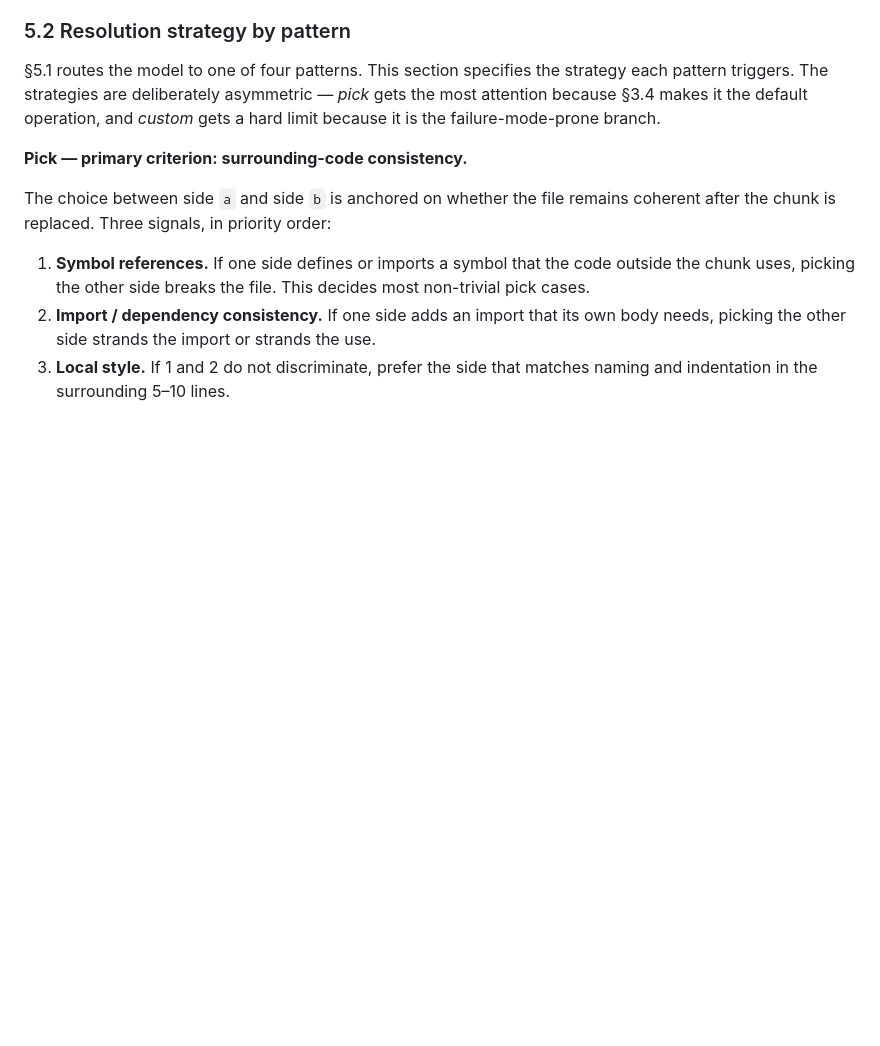
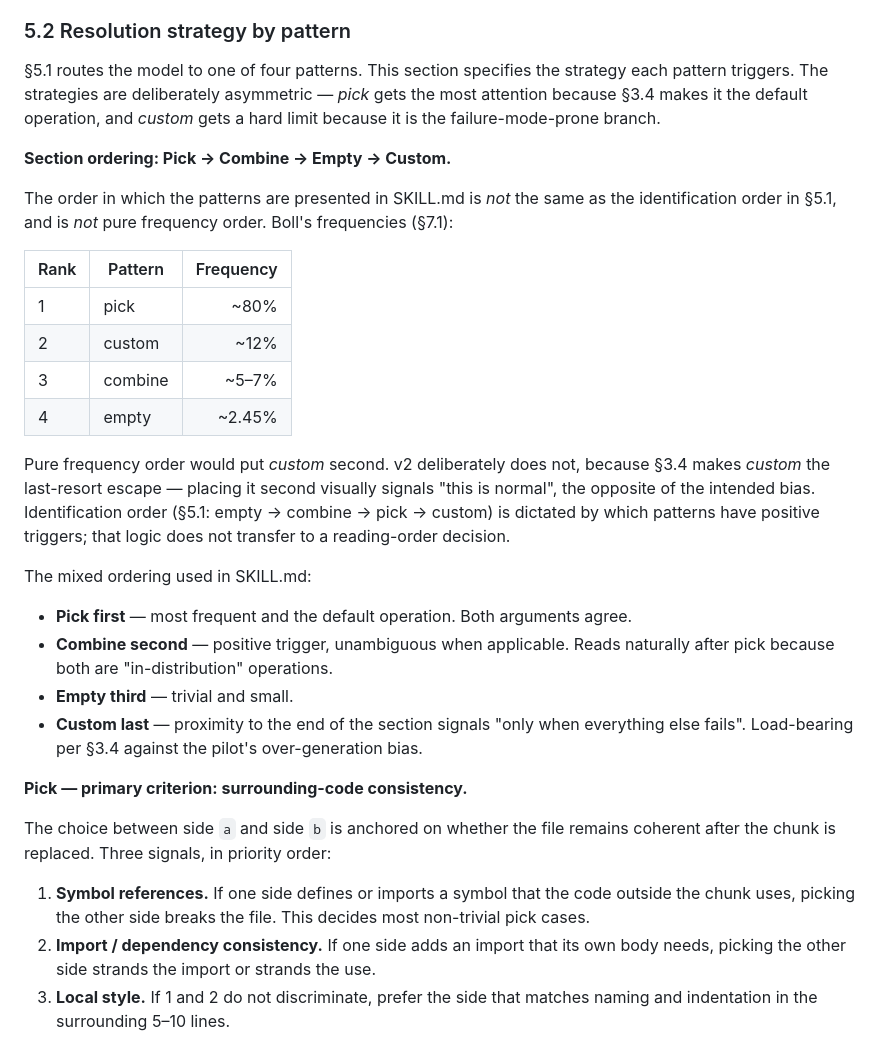
Before and after one commit to bdravec/merge-conflict-skill, a Markdown page: docs/skill_v2_design.md, the part around the change. GitHub-like rendering; blank space fills up the shorter version.

Commit message:
docs: record SKILL.md section-ordering decision in §5.2; refs #6
Pick → Combine → Empty → Custom is not the §5.1 identification order
and not pure frequency order. Document why: pure frequency would put
custom second (~12%), but that visually signals "this is normal" —
contradicting §3.4's deliberate downweight against the pilot's over-
generation bias. The mixed ordering serves both frequency (pick first)
and pedagogy (custom last).

Surfaces the Boll frequency table inline so the rationale is self-
contained without forcing a §7 lookup.

Co-Authored-By: Claude Opus 4.7 <noreply@anthropic.com>

```diff
--- a/docs/skill_v2_design.md
+++ b/docs/skill_v2_design.md
@@ -174,6 +174,25 @@ The skill does not surface this mapping to the model — it would be misleading
 ### 5.2 Resolution strategy by pattern
 
 §5.1 routes the model to one of four patterns. This section specifies the strategy each pattern triggers. The strategies are deliberately asymmetric — *pick* gets the most attention because §3.4 makes it the default operation, and *custom* gets a hard limit because it is the failure-mode-prone branch.
+
+**Section ordering: Pick → Combine → Empty → Custom.**
+
+The order in which the patterns are presented in SKILL.md is *not* the same as the identification order in §5.1, and is *not* pure frequency order. Boll's frequencies (§7.1):
+
+| Rank | Pattern | Frequency |
+|------|---------|----------:|
+| 1 | pick | ~80% |
+| 2 | custom | ~12% |
+| 3 | combine | ~5–7% |
+| 4 | empty | ~2.45% |
+
+Pure frequency order would put *custom* second. v2 deliberately does not, because §3.4 makes *custom* the last-resort escape — placing it second visually signals "this is normal", the opposite of the intended bias. Identification order (§5.1: empty → combine → pick → custom) is dictated by which patterns have positive triggers; that logic does not transfer to a reading-order decision.
+
+The mixed ordering used in SKILL.md:
+- **Pick first** — most frequent and the default operation. Both arguments agree.
+- **Combine second** — positive trigger, unambiguous when applicable. Reads naturally after pick because both are "in-distribution" operations.
+- **Empty third** — trivial and small.
+- **Custom last** — proximity to the end of the section signals "only when everything else fails". Load-bearing per §3.4 against the pilot's over-generation bias.
 
 **Pick — primary criterion: surrounding-code consistency.**
 
```
